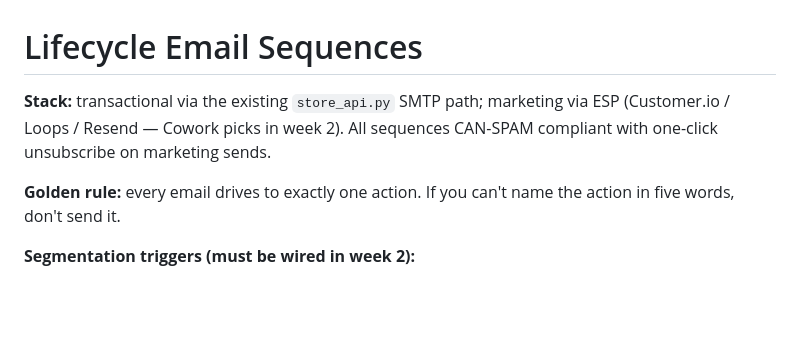
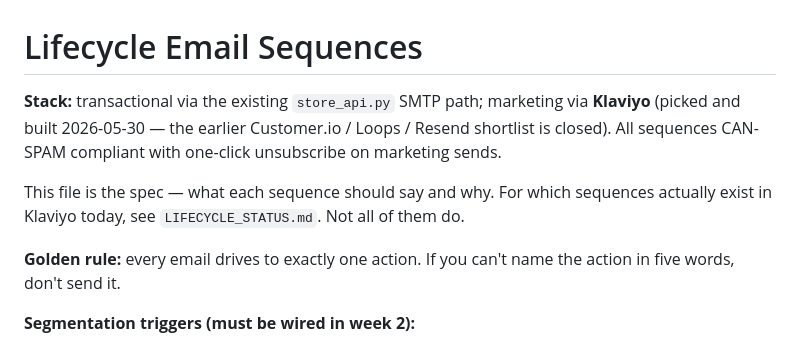
Before and after one commit to Xfree1433/pf9-store, a Markdown page: PLAYBOOK_LIFECYCLE.md, the part around the change. GitHub-like rendering; blank space fills up the shorter version.

Commit message:
Name Klaviyo as the ESP instead of an open shortlist
The stack line still read "Customer.io / Loops / Resend -- Cowork picks
in week 2". That decision was made and built on 2026-05-30; leaving it
open invites someone to re-pick an ESP that already has live flows.

Points at LIFECYCLE_STATUS.md for build state so this file stays a spec.

Co-Authored-By: Claude Opus 4.7 <noreply@anthropic.com>

```diff
--- a/PLAYBOOK_LIFECYCLE.md
+++ b/PLAYBOOK_LIFECYCLE.md
@@ -1,6 +1,8 @@
 # Lifecycle Email Sequences
 
-**Stack:** transactional via the existing `store_api.py` SMTP path; marketing via ESP (Customer.io / Loops / Resend — Cowork picks in week 2). All sequences CAN-SPAM compliant with one-click unsubscribe on marketing sends.
+**Stack:** transactional via the existing `store_api.py` SMTP path; marketing via **Klaviyo** (picked and built 2026-05-30 — the earlier Customer.io / Loops / Resend shortlist is closed). All sequences CAN-SPAM compliant with one-click unsubscribe on marketing sends.
+
+This file is the spec — what each sequence should say and why. For which sequences actually exist in Klaviyo today, see `LIFECYCLE_STATUS.md`. Not all of them do.
 
 **Golden rule:** every email drives to exactly one action. If you can't name the action in five words, don't send it.
 
```
